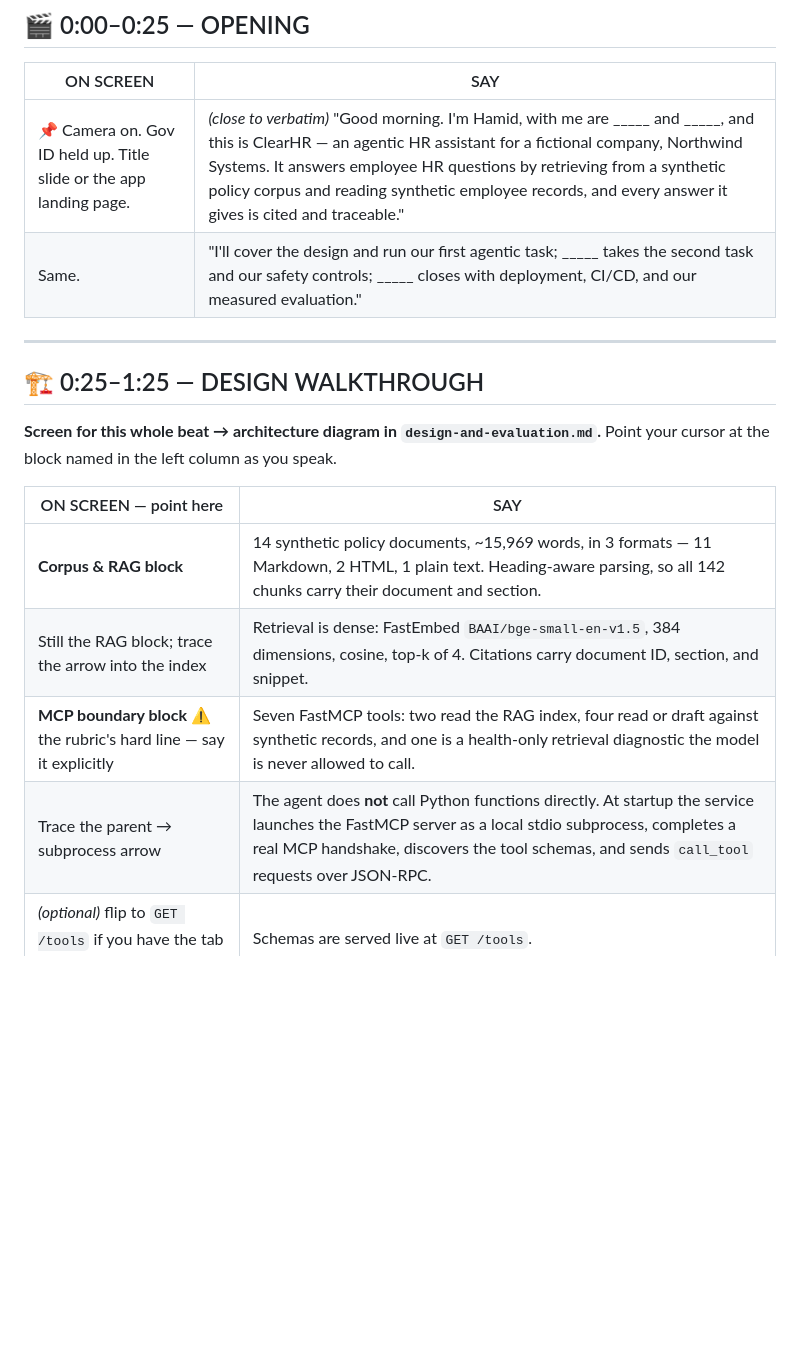
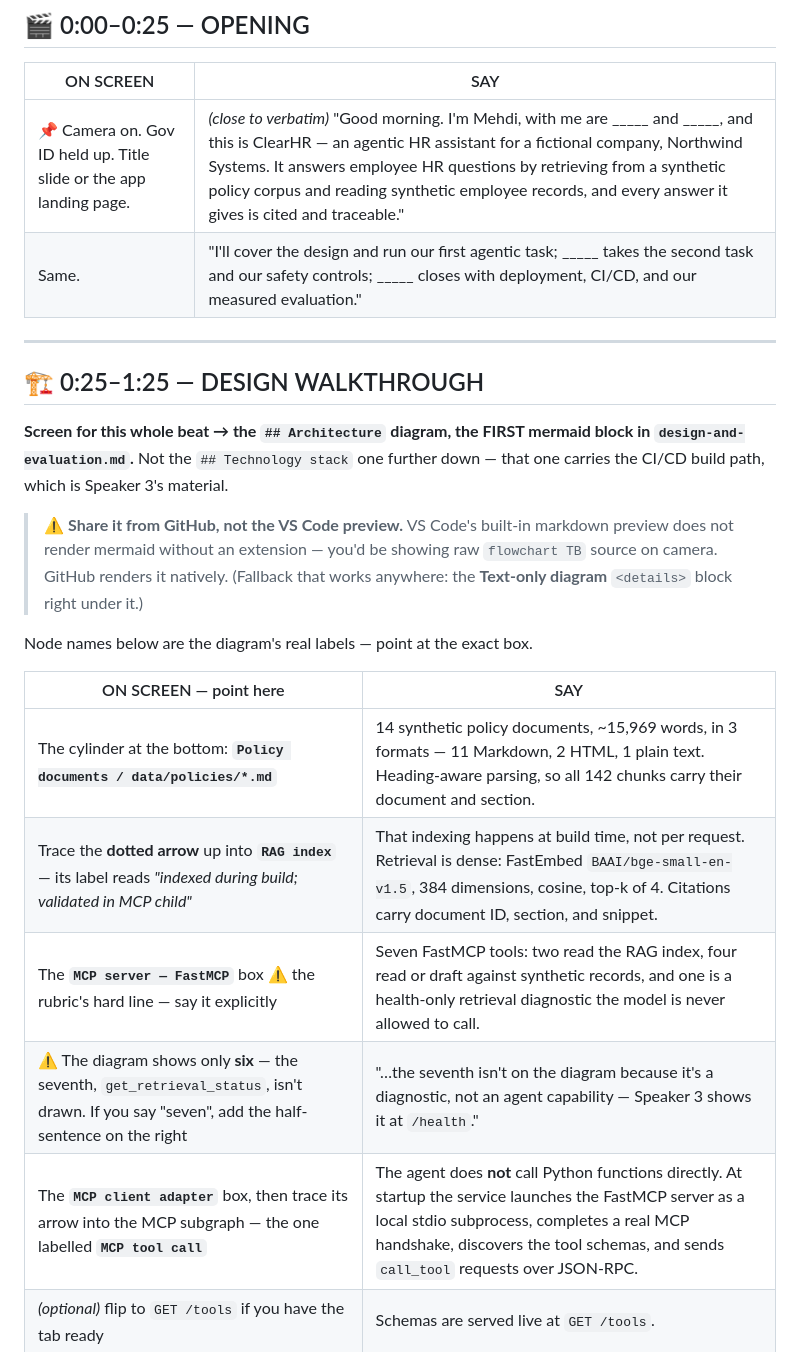
Before and after one commit to mehdihamid1/prj, a Markdown page: speaker1_cue_cards.md, the part around one of its changes. Rendered like a GitHub page; blank space fills up the shorter version.

```diff
--- a/speaker1_cue_cards.md
+++ b/speaker1_cue_cards.md
@@ -16,20 +16,30 @@ column. Never say a line whose screen is not up yet.
 
 | ON SCREEN | SAY |
 | --- | --- |
-| 📌 Camera on. Gov ID held up. Title slide or the app landing page. | <span style="color:#15803d">*(close to verbatim)* "Good morning. I'm Hamid, with me are \_\_\_\_\_ and \_\_\_\_\_, and this is ClearHR — an agentic HR assistant for a fictional company, Northwind Systems. It answers employee HR questions by retrieving from a synthetic policy corpus and reading synthetic employee records, and every answer it gives is cited and traceable."</span> |
+| 📌 Camera on. Gov ID held up. Title slide or the app landing page. | <span style="color:#15803d">*(close to verbatim)* "Good morning. I'm Mehdi, with me are \_\_\_\_\_ and \_\_\_\_\_, and this is ClearHR — an agentic HR assistant for a fictional company, Northwind Systems. It answers employee HR questions by retrieving from a synthetic policy corpus and reading synthetic employee records, and every answer it gives is cited and traceable."</span> |
 | Same. | <span style="color:#15803d">"I'll cover the design and run our first agentic task; \_\_\_\_\_ takes the second task and our safety controls; \_\_\_\_\_ closes with deployment, CI/CD, and our measured evaluation."</span> |
 
 ---
 
 ## 🏗️ 0:25–1:25 — DESIGN WALKTHROUGH
 
-**Screen for this whole beat → architecture diagram in `design-and-evaluation.md`.**
-Point your cursor at the block named in the left column as you speak.
+**Screen for this whole beat → the `## Architecture` diagram, the FIRST mermaid
+block in `design-and-evaluation.md`.** Not the `## Technology stack` one further
+down — that one carries the CI/CD build path, which is Speaker 3's material.
+
+> ⚠️ **Share it from GitHub, not the VS Code preview.** VS Code's built-in
+> markdown preview does not render mermaid without an extension — you'd be
+> showing raw `flowchart TB` source on camera. GitHub renders it natively.
+> (Fallback that works anywhere: the **Text-only diagram** `<details>` block
+> right under it.)
+
+Node names below are the diagram's real labels — point at the exact box.
 
 | ON SCREEN — point here | SAY |
 | --- | --- |
-| **Corpus & RAG block** | <span style="color:#15803d">14 synthetic policy documents, ~15,969 words, in 3 formats — 11 Markdown, 2 HTML, 1 plain text. Heading-aware parsing, so all 142 chunks carry their document and section.</span> |
-| Still the RAG block; trace the arrow into the index | <span style="color:#15803d">Retrieval is dense: FastEmbed `BAAI/bge-small-en-v1.5`, 384 dimensions, cosine, top-k of 4. Citations carry document ID, section, and snippet.</span> |
-| **MCP boundary block** ⚠️ the rubric's hard line — say it explicitly | <span style="color:#15803d">Seven FastMCP tools: two read the RAG index, four read or draft against synthetic records, and one is a health-only retrieval diagnostic the model is never allowed to call.</span> |
-| Trace the parent → subprocess arrow | <span style="color:#15803d">The agent does **not** call Python functions directly. At startup the service launches the FastMCP server as a local stdio subprocess, completes a real MCP handshake, discovers the tool schemas, and sends `call_tool` requests over JSON-RPC.</span> |
+| The cylinder at the bottom: **`Policy documents / data/policies/*.md`** | <span style="color:#15803d">14 synthetic policy documents, ~15,969 words, in 3 formats — 11 Markdown, 2 HTML, 1 plain text. Heading-aware parsing, so all 142 chunks carry their document and section.</span> |
+| Trace the **dotted arrow** up into **`RAG index`** — its label reads *"indexed during build; validated in MCP child"* | <span style="color:#15803d">That indexing happens at build time, not per request. Retrieval is dense: FastEmbed `BAAI/bge-small-en-v1.5`, 384 dimensions, cosine, top-k of 4. Citations carry document ID, section, and snippet.</span> |
+| The **`MCP server — FastMCP`** box ⚠️ the rubric's hard line — say it explicitly | <span style="color:#15803d">Seven FastMCP tools: two read the RAG index, four read or draft against synthetic records, and one is a health-only retrieval diagnostic the model is never allowed to call.</span> |
+| ⚠️ The diagram shows only **six** — the seventh, `get_retrieval_status`, isn't drawn. If you say "seven", add the half-sentence on the right | <span style="color:#15803d">"…the seventh isn't on the diagram because it's a diagnostic, not an agent capability — Speaker 3 shows it at `/health`."</span> |
+| The **`MCP client adapter`** box, then trace its arrow into the MCP subgraph — the one labelled **`MCP tool call`** | <span style="color:#15803d">The agent does **not** call Python functions directly. At startup the service launches the FastMCP server as a local stdio subprocess, completes a real MCP handshake, discovers the tool schemas, and sends `call_tool` requests over JSON-RPC.</span> |
 | *(optional)* flip to `GET /tools` if you have the tab ready | <span style="color:#15803d">Schemas are served live at `GET /tools`.</span> |
```
Also changed, not shown: other parts of speaker1_cue_cards.md (+15 -3 lines), PRESENTATION_SCRIPT.md (+3 -0 lines).
